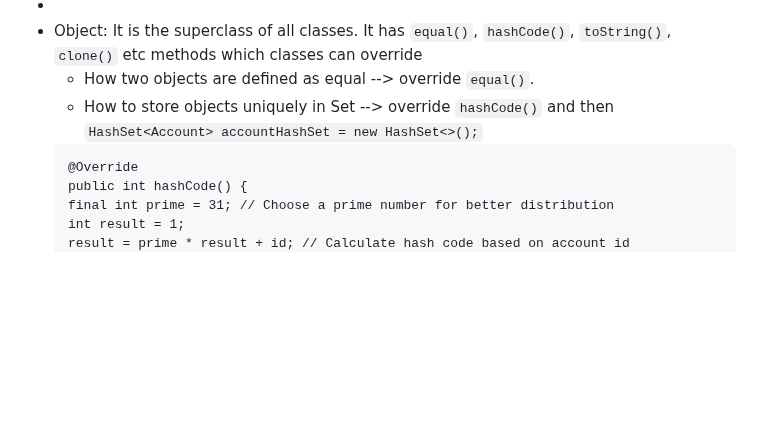
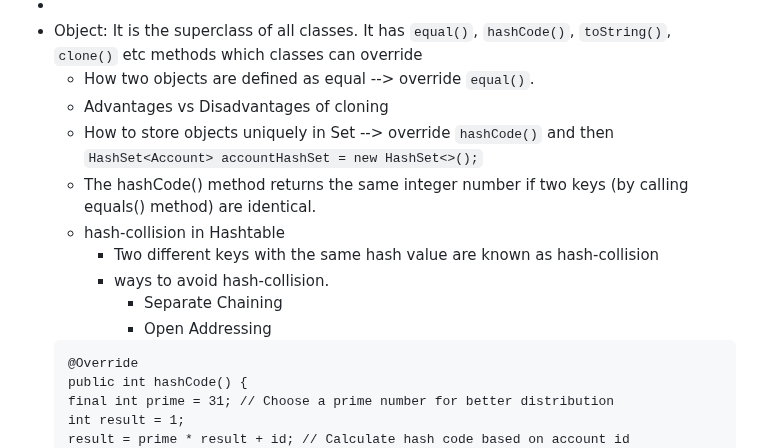
Before and after one commit to dev-ai-lab/bank-docs, a Markdown page: README.md, the part around one of its changes. Drawn GitHub-style; blank space fills up the shorter version.

````diff
--- a/README.md
+++ b/README.md
@@ -290,7 +292,14 @@ b.baseMethod(); // compile: the presence of baseMethod() in Base class is checke
 -
 - Object: It is the superclass of all classes. It has `equal()`, `hashCode()`, `toString()`, `clone()` etc methods which classes can override
   - How two objects are defined as equal --> override `equal()`.
+  - Advantages vs Disadvantages of cloning
   - How to store objects uniquely in Set --> override `hashCode()` and then `HashSet<Account> accountHashSet = new HashSet<>();`
+  - The hashCode() method returns the same integer number if two keys (by calling equals() method) are identical.
+  - hash-collision in Hashtable
+    - Two different keys with the same hash value are known as hash-collision
+    - ways to avoid hash-collision.
+      - Separate Chaining
+      - Open Addressing
   ```
   @Override
   public int hashCode() {
````
Also changed, not shown: other parts of README.md (+94 -1 lines), media/thread-lifecycles.png (added).
